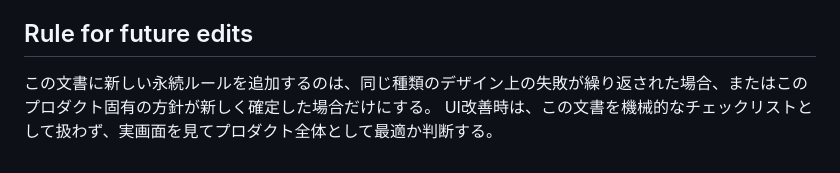
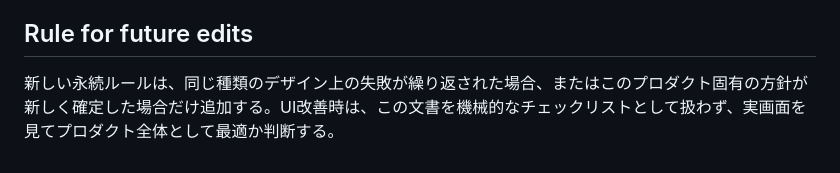
Before and after one commit to gakkii415/command-line-beginner-simulator, a Markdown page: DESIGN.md, the part around one of its changes. GitHub-like rendering.

```diff
--- a/DESIGN.md
+++ b/DESIGN.md
@@ -68,5 +51,4 @@
 
 ## Rule for future edits
 
-この文書に新しい永続ルールを追加するのは、同じ種類のデザイン上の失敗が繰り返された場合、またはこのプロダクト固有の方針が新しく確定した場合だけにする。
-UI改善時は、この文書を機械的なチェックリストとして扱わず、実画面を見てプロダクト全体として最適か判断する。
+新しい永続ルールは、同じ種類のデザイン上の失敗が繰り返された場合、またはこのプロダクト固有の方針が新しく確定した場合だけ追加する。UI改善時は、この文書を機械的なチェックリストとして扱わず、実画面を見てプロダクト全体として最適か判断する。
```
Also changed, not shown: other parts of DESIGN.md (+24 -41 lines).
